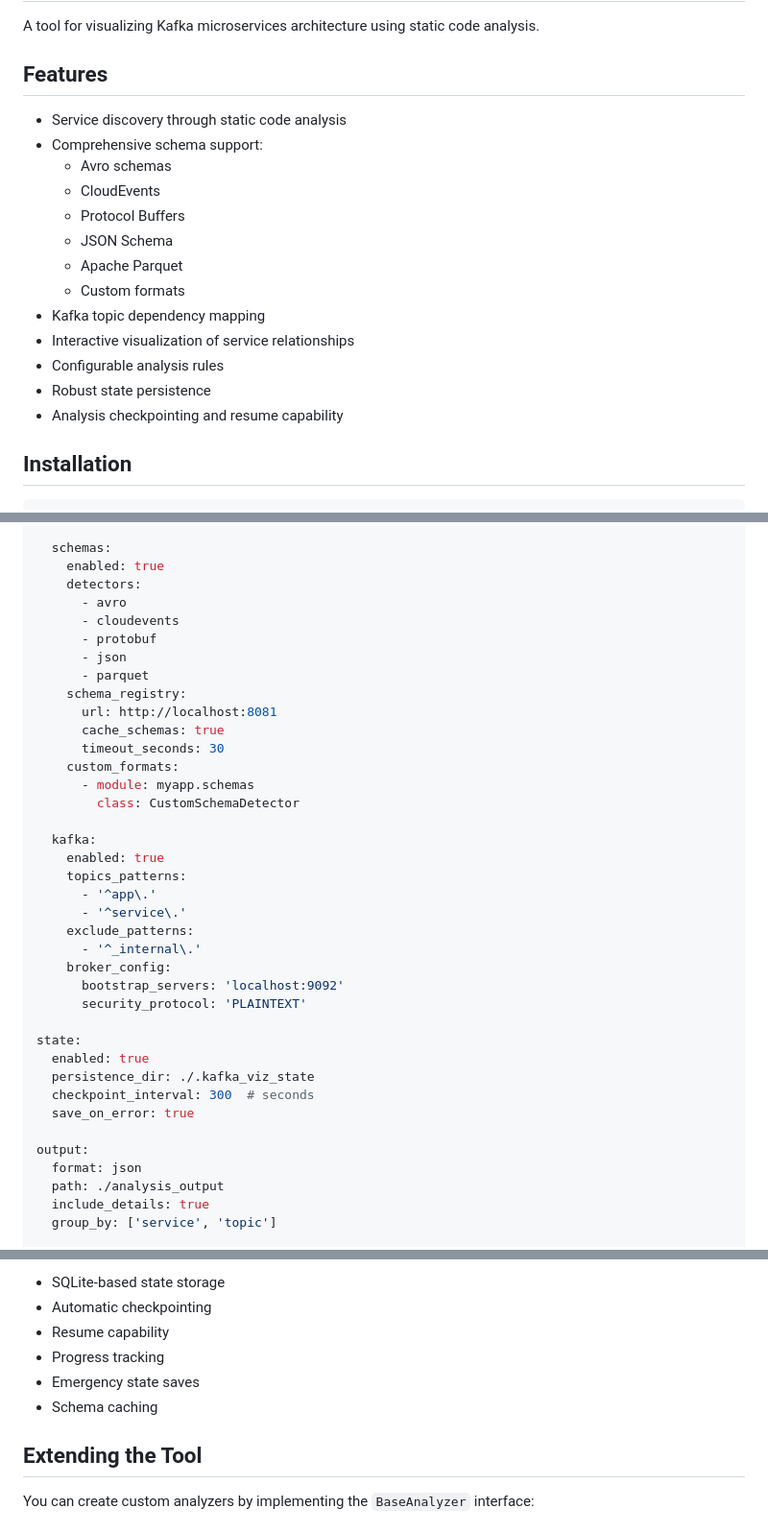
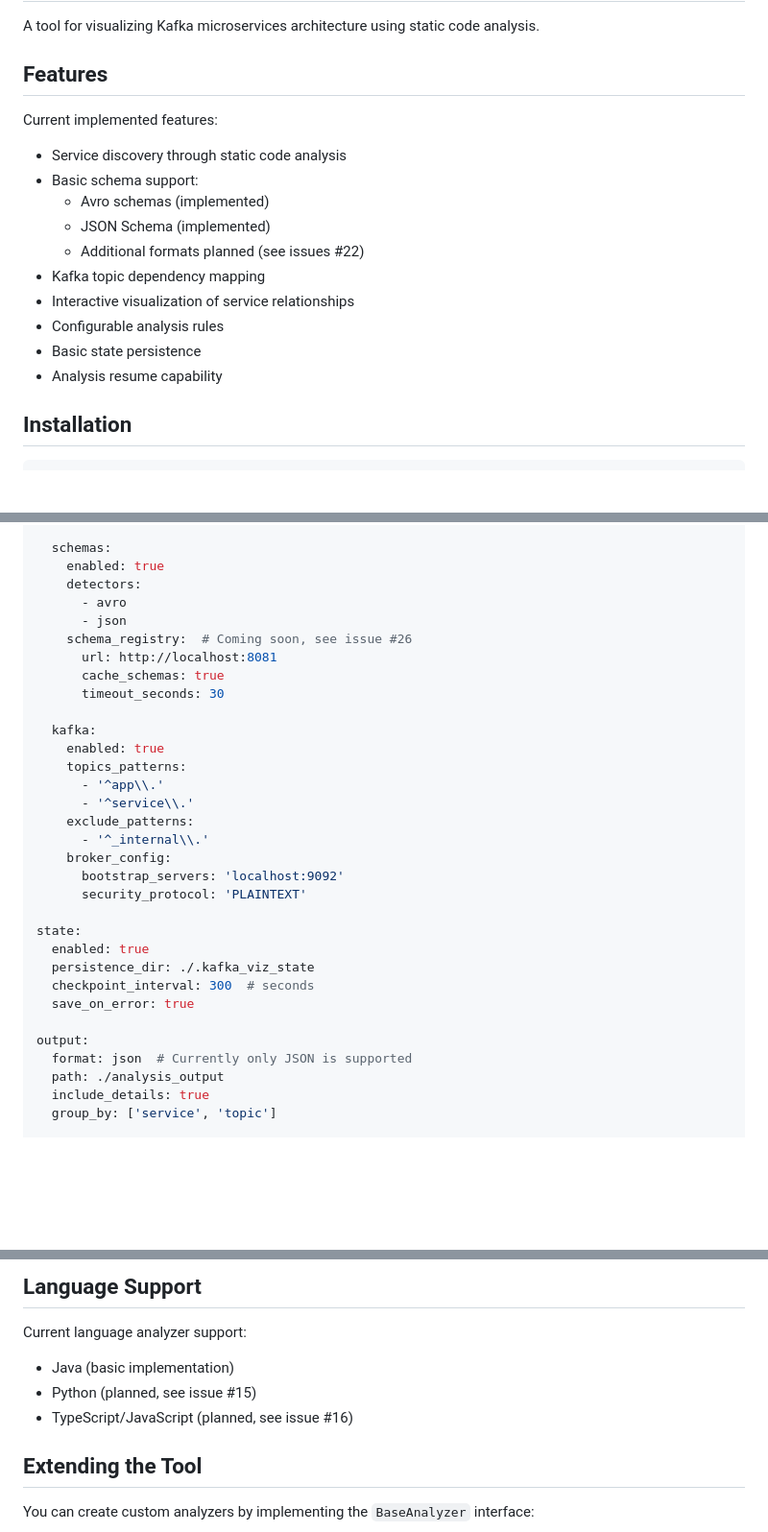
Before and after one commit to emilholmegaard/sokrates-kafka-viz, a Markdown page: README.md, 3 parts joined by grey strips. Shown: that part at 96% size. Drawn GitHub-style; blank space fills up the shorter version.

```diff
--- a/README.md
+++ b/README.md
@@ -4,19 +4,17 @@ A tool for visualizing Kafka microservices architecture using static code analys
 
 ## Features
 
+Current implemented features:
 - Service discovery through static code analysis
-- Comprehensive schema support:
-  - Avro schemas
-  - CloudEvents
-  - Protocol Buffers
-  - JSON Schema
-  - Apache Parquet
-  - Custom formats
+- Basic schema support:
+  - Avro schemas (implemented)
+  - JSON Schema (implemented)
+  - Additional formats planned (see issues #22)
 - Kafka topic dependency mapping
 - Interactive visualization of service relationships
 - Configurable analysis rules
-- Robust state persistence
-- Analysis checkpointing and resume capability
+- Basic state persistence
+- Analysis resume capability
 
 ## Installation
 
@@ -44,25 +42,19 @@ analyzers:
     enabled: true
     detectors:
       - avro
-      - cloudevents
-      - protobuf
       - json
-      - parquet
-    schema_registry:
+    schema_registry:  # Coming soon, see issue #26
       url: http://localhost:8081
       cache_schemas: true
       timeout_seconds: 30
-    custom_formats:
-      - module: myapp.schemas
-        class: CustomSchemaDetector
 
   kafka:
     enabled: true
     topics_patterns:
-      - '^app\.'
-      - '^service\.'
+      - '^app\\.'
+      - '^service\\.'
     exclude_patterns:
-      - '^_internal\.'
+      - '^_internal\\.'
     broker_config:
       bootstrap_servers: 'localhost:9092'
       security_protocol: 'PLAINTEXT'
@@ -74,7 +66,7 @@ state:
   save_on_error: true
 
 output:
-  format: json
+  format: json  # Currently only JSON is supported
   path: ./analysis_output
   include_details: true
   group_by: ['service', 'topic']
@@ -172,10 +142,10 @@ The tool provides robust state management:
 
-- SQLite-based state storage
-- Automatic checkpointing
-- Resume capability
-- Progress tracking
-- Emergency state saves
-- Schema caching
+## Language Support
+
+Current language analyzer support:
+- Java (basic implementation)
+- Python (planned, see issue #15)
+- TypeScript/JavaScript (planned, see issue #16)
 
 ## Extending the Tool
 
```
Also changed, not shown: other parts of README.md (+21 -39 lines).
